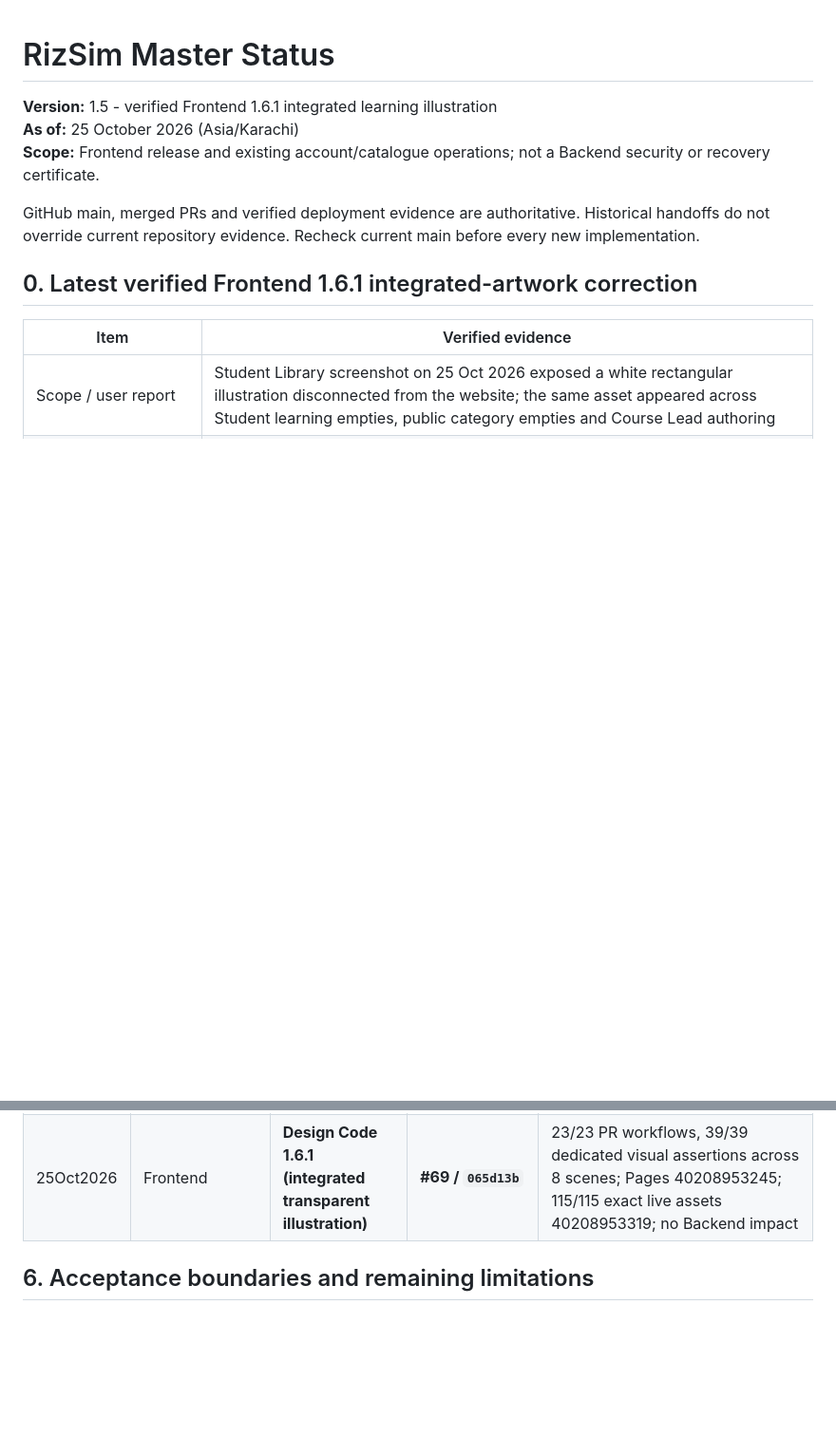
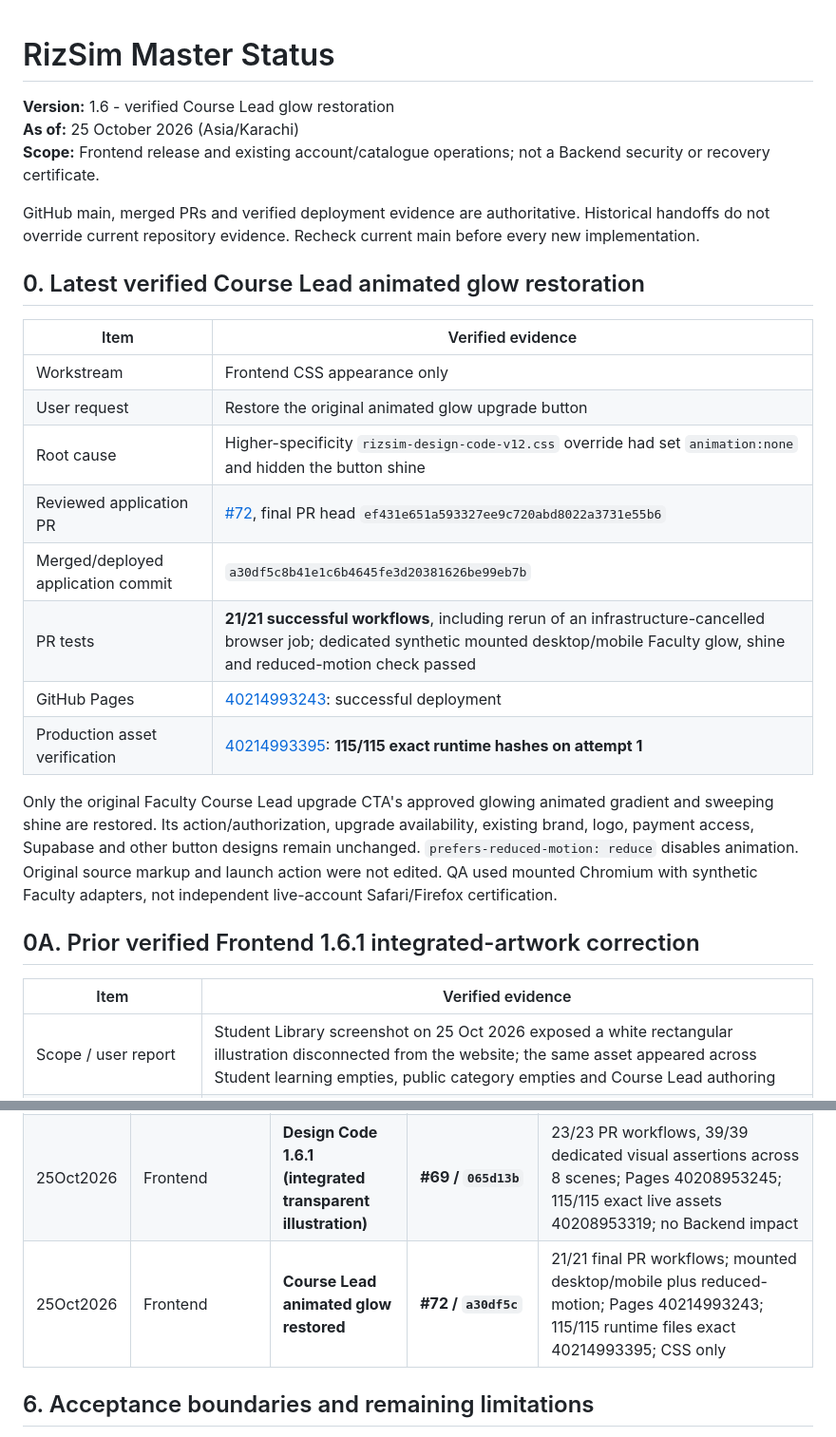
Before and after one commit to rizsimulation/rizsim-website, a Markdown page: RizSim_Master_Status.md, 2 parts joined by grey strips. Shown at 95% size. GitHub-like rendering; blank space fills up the shorter version.

Commit message:
Document production-verified Course Lead animated glow restoration

```diff
--- a/RizSim_Master_Status.md
+++ b/RizSim_Master_Status.md
@@ -1,12 +1,27 @@
 # RizSim Master Status
 
-**Version:** 1.5 - verified Frontend 1.6.1 integrated learning illustration
+**Version:** 1.6 - verified Course Lead glow restoration
 **As of:** 25 October 2026 (Asia/Karachi)
 **Scope:** Frontend release and existing account/catalogue operations; not a Backend security or recovery certificate.
 
 GitHub main, merged PRs and verified deployment evidence are authoritative. Historical handoffs do not override current repository evidence. Recheck current main before every new implementation.
 
-## 0. Latest verified Frontend 1.6.1 integrated-artwork correction
+## 0. Latest verified Course Lead animated glow restoration
+
+| Item | Verified evidence |
+|---|---|
+| Workstream | Frontend CSS appearance only |
+| User request | Restore the original animated glow upgrade button |
+| Root cause | Higher-specificity `rizsim-design-code-v12.css` override had set `animation:none` and hidden the button shine |
+| Reviewed application PR | [#72](https://github.com/rizsimulation/rizsim-website/pull/72), final PR head `ef431e651a593327ee9c720abd8022a3731e55b6` |
+| Merged/deployed application commit | `a30df5c8b41e1c6b4645fe3d20381626be99eb7b` |
+| PR tests | **21/21 successful workflows**, including rerun of an infrastructure-cancelled browser job; dedicated synthetic mounted desktop/mobile Faculty glow, shine and reduced-motion check passed |
+| GitHub Pages | [40214993243](https://github.com/rizsimulation/rizsim-website/actions/runs/40214993243): successful deployment |
+| Production asset verification | [40214993395](https://github.com/rizsimulation/rizsim-website/actions/runs/40214993395): **115/115 exact runtime hashes on attempt 1** |
+
+Only the original Faculty Course Lead upgrade CTA's approved glowing animated gradient and sweeping shine are restored. Its action/authorization, upgrade availability, existing brand, logo, payment access, Supabase and other button designs remain unchanged. `prefers-reduced-motion: reduce` disables animation. Original source markup and launch action were not edited. QA used mounted Chromium with synthetic Faculty adapters, not independent live-account Safari/Firefox certification.
+
+## 0A. Prior verified Frontend 1.6.1 integrated-artwork correction
 
 | Item | Verified evidence |
 |---|---|
@@ -109,6 +124,7 @@ Do not expose keys, MFA seeds, private backups or learner records. Do not run pr
 |25Oct2026|Frontend documentation|Big Five verified release record|`frontend/big-five-release-record`|Two Markdown files only; associated PR records follow-up checks and deployment|
 |25Oct2026|Frontend|**Design Code 1.6 (UI/empty states)**|**#67 / `b924852`**|Source/visual checks 40196475993; Pages 40196917425; production hashes 40196917666; Backend unaffected|
 |25Oct2026|Frontend|**Design Code 1.6.1 (integrated transparent illustration)**|**#69 / `065d13b`**|23/23 PR workflows, 39/39 dedicated visual assertions across 8 scenes; Pages 40208953245; 115/115 exact live assets 40208953319; no Backend impact|
+|25Oct2026|Frontend|**Course Lead animated glow restored**|**#72 / `a30df5c`**|21/21 final PR workflows; mounted desktop/mobile plus reduced-motion; Pages 40214993243; 115/115 runtime files exact 40214993395; CSS only|
 
 ## 6. Acceptance boundaries and remaining limitations
 
```
